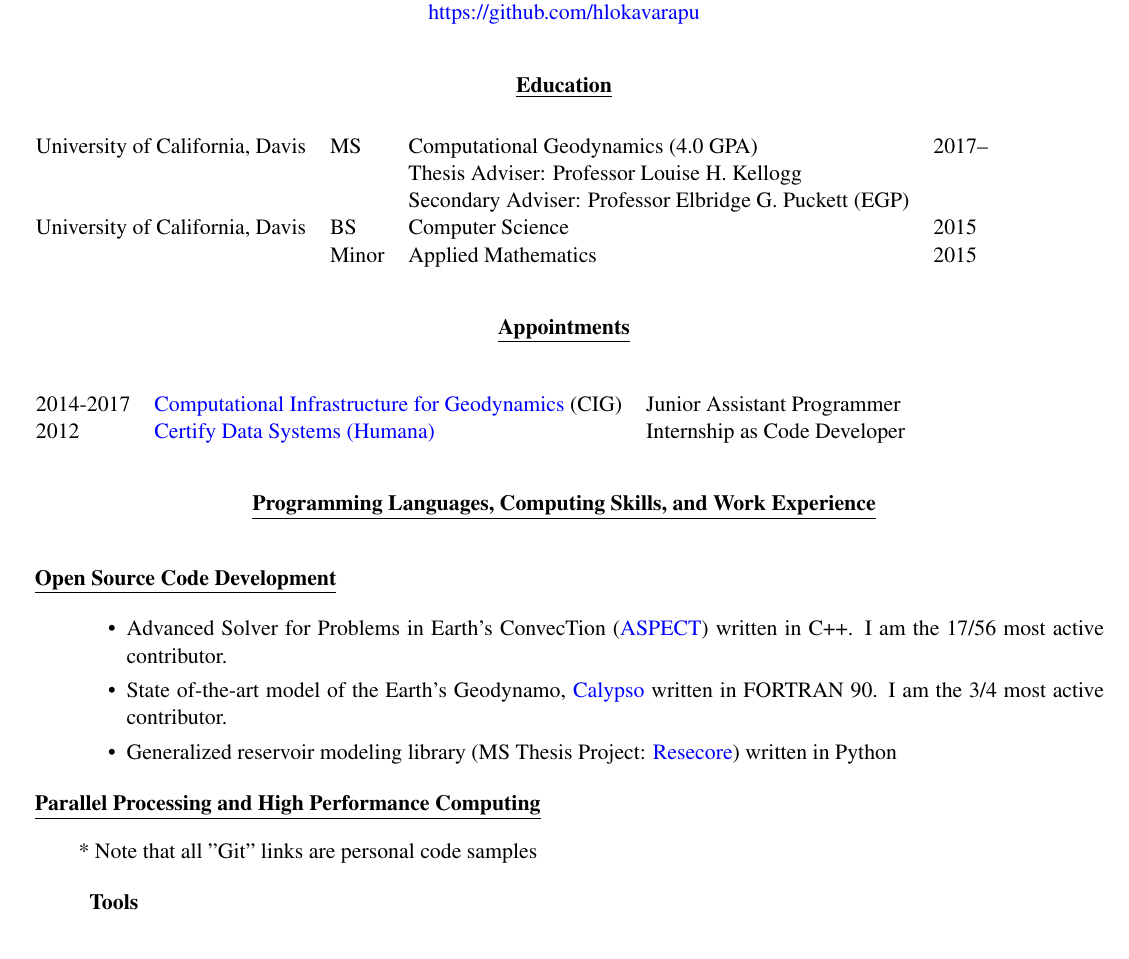
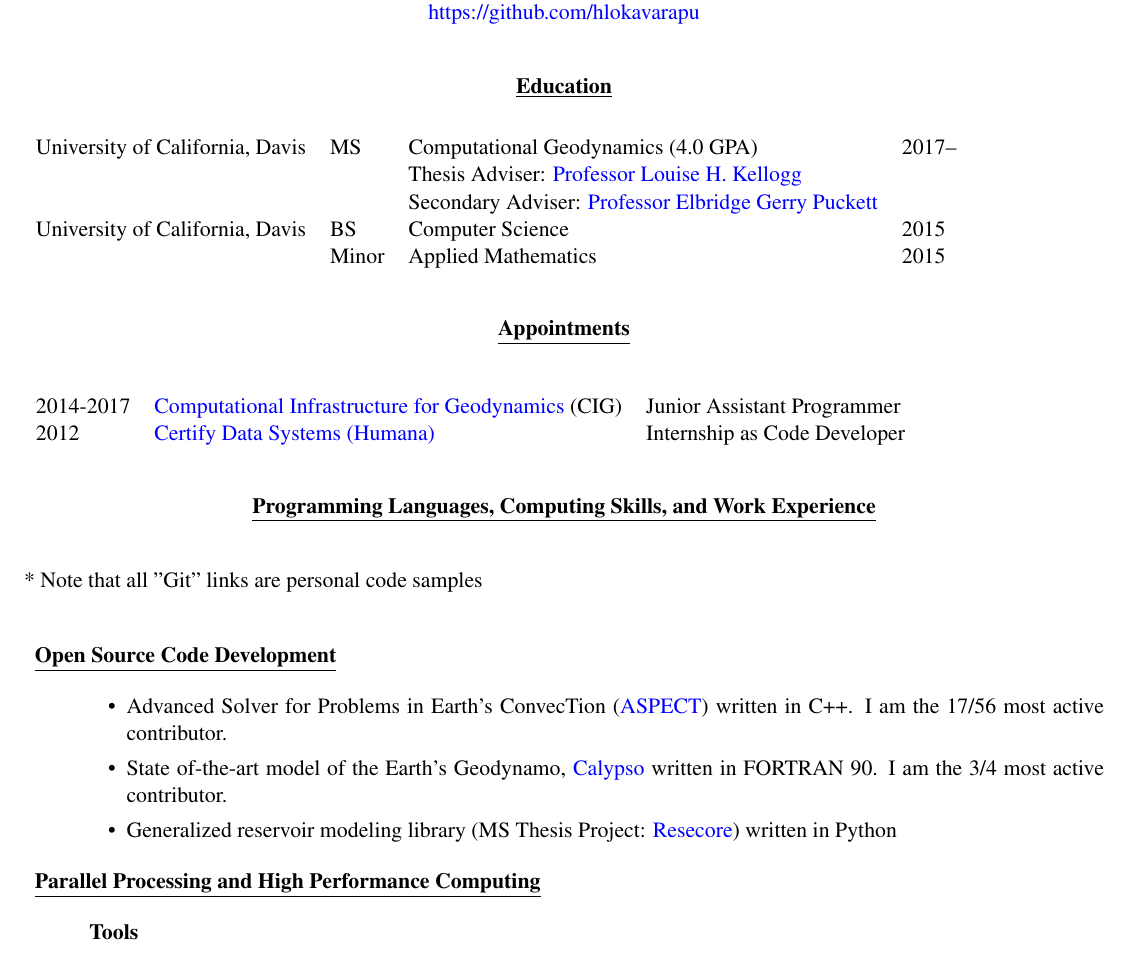
Before and after one commit to hlokavarapu/CircumVitae, a LaTeX CV (Harsha_Lokavarapu_CV.tex): part of page 1 of 4, cut so that both start at the same text. Compiled offline with pdfLaTeX.

Commit message:
Final Version!

```diff
--- a/Harsha_Lokavarapu_CV.tex
+++ b/Harsha_Lokavarapu_CV.tex
@@ -240,8 +240,8 @@
 
 \begin{tabular}{llll}
 University of California, Davis              &MS       &Computational Geodynamics (4.0 GPA)      & 2017-- \\
-                                             &       &Thesis Adviser: Professor Louise H. Kellogg           &  \\
-                                                                                          &       &Secondary Adviser: Professor Elbridge G. Puckett (EGP)      &  \\
+                                             &       &Thesis Adviser: \href{http://geology.ucdavis.edu/people/faculty/kellogg.php}{Professor Louise H. Kellogg}        &  \\
+                                                     &       &Secondary Adviser: \href{https://www.math.ucdavis.edu/~egp/CV/E_G_Pucketts_CV.pdf}{ Professor Elbridge Gerry Puckett}      &  \\
 University of California, Davis              &BS      & Computer Science                         & 2015       \\
                                              &Minor   & Applied Mathematics                      & 2015
 \end{tabular}
@@ -263,6 +263,8 @@ University of California, Davis              &BS      & Computer Science
 	\textbf{\underline{Programming Languages, Computing Skills, and Work Experience}}
 \end{center}
 
+* Note that all "Git" links are personal code samples
+
   \begin{description}
 
     \item[] \textbf{\underline{Open Source Code Development}}
@@ -281,8 +283,6 @@ University of California, Davis              &BS      & Computer Science
     \item[] \textbf{\underline{Parallel Processing and High Performance Computing}}
 
       \vskip 06pt
-
-      * Note that all "Git" links are personal code samples
 
       \begin{description}
 
```
Also changed, not shown: Harsha_Lokavarapu_CV.pdf.
